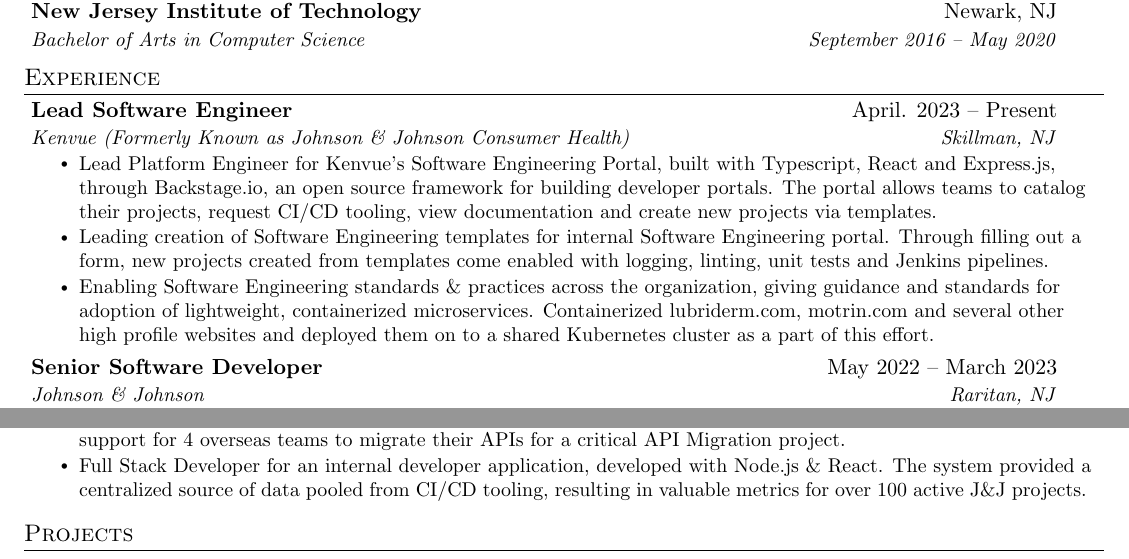
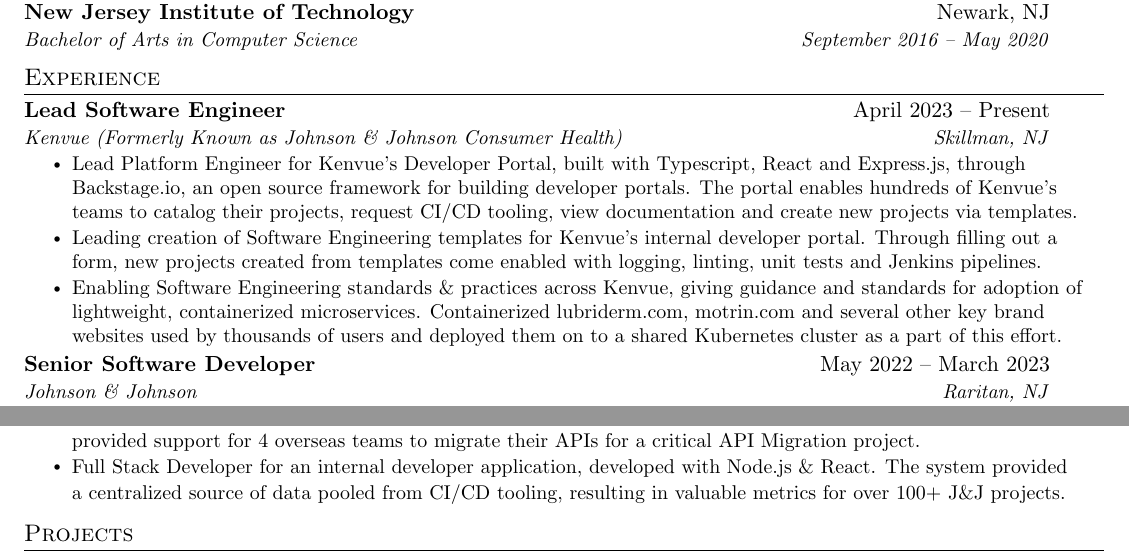
Before and after one commit to jonebdev/JonathanBotrosLatexResume, a LaTeX CV (resume.tex): two parts of the page, joined at a grey line, cut so that both start at the same text. Compiled offline with pdfLaTeX.

Commit message:
wording changes

```diff
--- a/resume.tex
+++ b/resume.tex
@@ -78,7 +78,7 @@
 
 \newcommand{\resumeSubSubheading}[2]{
     \item
-    \begin{tabular*}{0.97\textwidth}{l@{\extracolsep{\fill}}r}
+    \begin{tabular*}{0.95\textwidth}{l@{\extracolsep{\fill}}r}
       \textit{\small#1} & \textit{\small #2} \\
     \end{tabular*}\vspace{-7pt}
 }
@@ -94,10 +94,10 @@
 
 \renewcommand\labelitemii{$\vcenter{\hbox{\tiny$\bullet$}}$}
 
-\newcommand{\resumeSubHeadingListStart}{\begin{itemize}[leftmargin=0.05in, label={}]}
+\newcommand{\resumeSubHeadingListStart}{\begin{itemize}[leftmargin=0.0in, label={}]}
 \newcommand{\resumeSubHeadingListEnd}{\end{itemize}}
 \newcommand{\resumeItemListStart}{\begin{itemize}}
-\newcommand{\resumeItemListEnd}{\end{itemize}\vspace{-5pt}}
+\newcommand{\resumeItemListEnd}{\end{itemize}\vspace{-7pt}}
 
 %-------------------------------------------
 %%%%%%  RESUME STARTS HERE  %%%%%%%%%%%%%%%%%%%%%%%%%%%%
@@ -151,15 +147,18 @@
 %          {Apache Beam is a unified model for defining both batch and streaming data-parallel processing pipelines}
 %     \resumeItemListEnd
 %    \resumeSubHeadingListEnd
-%-------------------------------------------
+% -------------------------------------------
 
     \resumeSubheading
-      {Lead Software Engineer}{April. 2023 -- Present}
+      {Lead Software Engineer}{April 2023 -- Present}
       {Kenvue (Formerly Known as Johnson \& Johnson Consumer Health)}{Skillman, NJ}
       \resumeItemListStart
-        \resumeItem{Lead Platform Engineer for Kenvue's Software Engineering Portal, built with Typescript, React and Express.js, through Backstage.io, an open source framework for building developer portals. The portal allows teams to catalog their projects, request CI/CD tooling, view documentation and create new projects via templates. }
-        \resumeItem{Leading creation of Software Engineering templates for internal Software Engineering portal. Through filling out a form, new projects created from templates come enabled with logging, linting, unit tests and Jenkins pipelines.}
-        \resumeItem{Enabling Software Engineering standards \& practices across the organization, giving guidance and standards for adoption of lightweight, containerized microservices. Containerized lubriderm.com, motrin.com and several other high profile websites and deployed them on to a shared Kubernetes cluster as a part of this effort. }
+        \resumeItem{Lead Platform Engineer for Kenvue's Developer Portal, built with Typescript, React and Express.js, through Backstage.io, an open source framework for building developer portals. The portal enables hundreds of Kenvue's teams to catalog their projects, request CI/CD tooling, view documentation and create new projects via templates. }
+        \resumeItem{Leading creation of Software Engineering templates for Kenvue's internal developer portal. Through filling out
+         a form, new projects created from templates come enabled with logging, linting, unit tests and Jenkins pipelines.}
+        \resumeItem{Enabling Software Engineering standards \& practices across Kenvue, giving guidance and standards
+        for adoption of lightweight, containerized microservices. Containerized lubriderm.com, motrin.com and several other
+        key brand websites used by thousands of users and deployed them on to a shared Kubernetes cluster as a part of this effort. }
     \resumeItemListEnd
 
     \resumeSubheading
@@ -186,17 +191,18 @@
       {Johnson \& Johnson}{Raritan, NJ}
       \resumeItemListStart
         \resumeItem{ Migrated 10+ APIs from the Apigee Trireme hosting
-service to Apigee’s Hosted Targets server solution, and provided support for 4 overseas teams to migrate their APIs for a critical API Migration project.}
-        \resumeItem{ Full Stack Developer for an internal developer  application, developed with Node.js \& React. The system provided a centralized source of data pooled from CI/CD tooling, resulting in valuable metrics for over 100 active J\&J projects.}
+service to Apigee’s Hosted Targets server solution, and
+
+provided support for 4 overseas teams to migrate their APIs for a critical API Migration project.}
+        \resumeItem{ Full Stack Developer for an internal developer application, developed with Node.js \& React. The system provided
+
+        a centralized source of data pooled from CI/CD tooling, resulting in valuable metrics for over 100+ J\&J projects.}
       \resumeItemListEnd
   \resumeSubHeadingListEnd
-
-
 
 %-----------PROJECTS-----------
 \section{Projects}
     \resumeSubHeadingListStart
-
         \resumeProjectHeading
           {\textbf{Spotify to Apple Music Playlist Converter} $|$ \emph{React, Node.js}}
           {}
```
Also changed, not shown: resume.tex (20 more changed lines).
